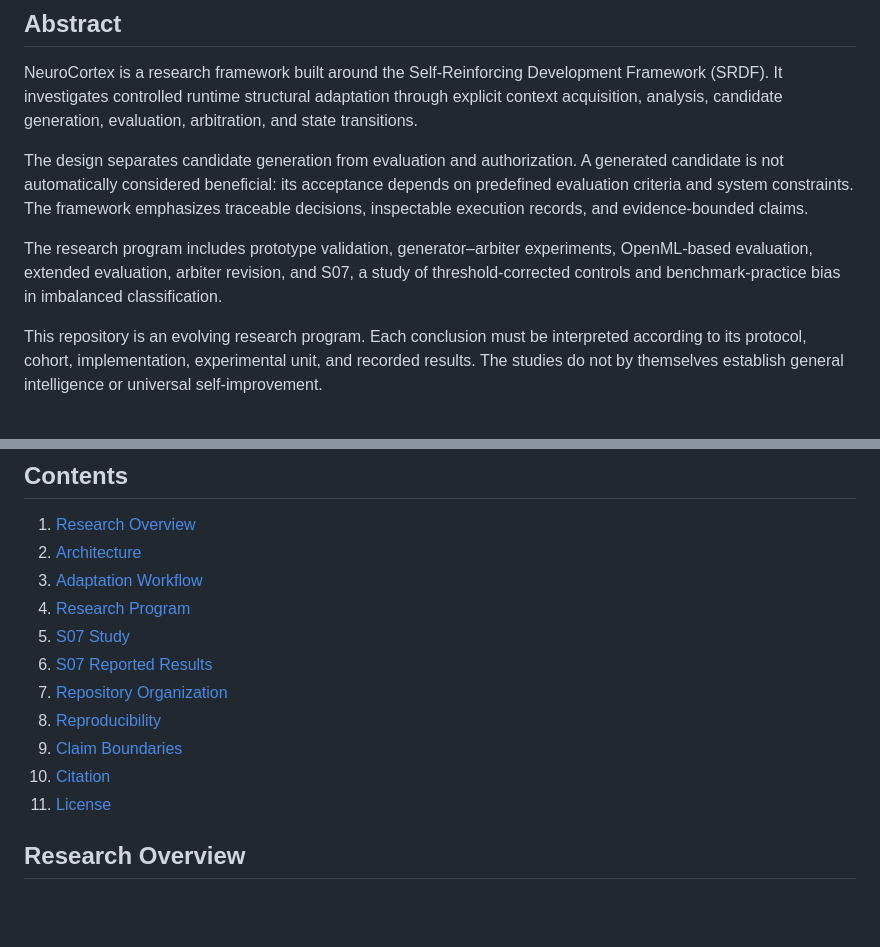
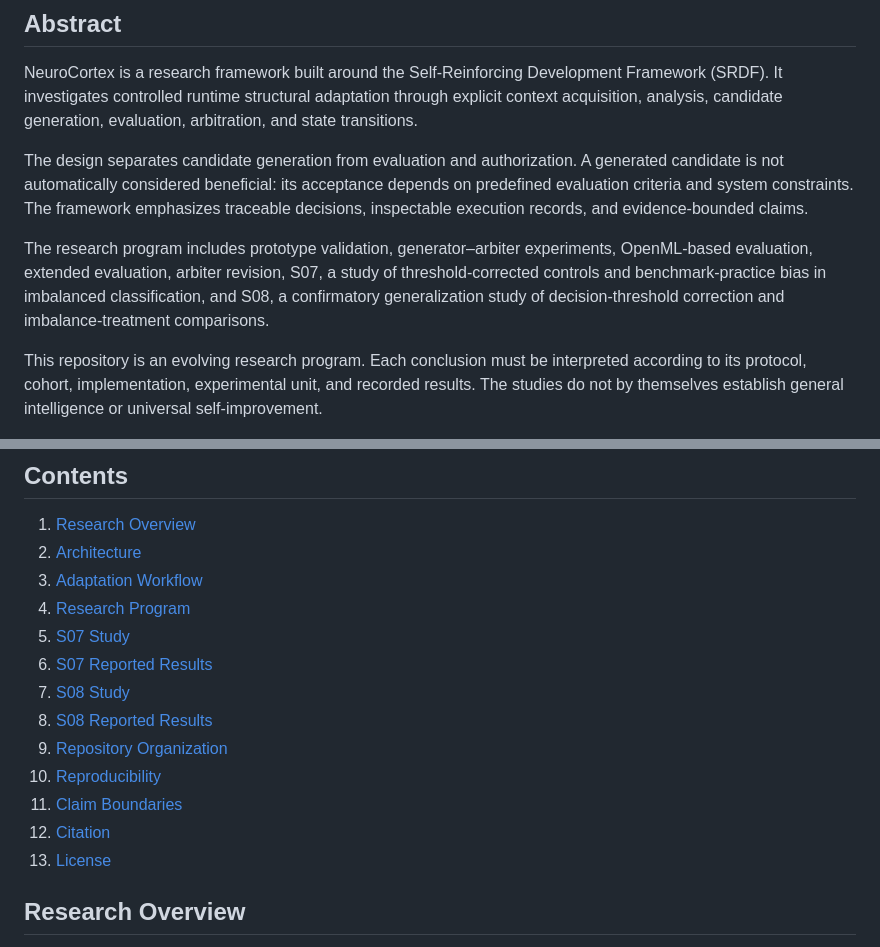
Before and after one commit to mohammedqaidalathwary/neurocortex-srdf, a Markdown page: README.md, 2 parts joined by grey strips. Drawn GitHub-style; blank space fills up the shorter version.

```diff
--- a/README.md
+++ b/README.md
@@ -61,7 +78,7 @@ NeuroCortex is a research framework built around the Self-Reinforcing Developmen
 
 The design separates candidate generation from evaluation and authorization. A generated candidate is not automatically considered beneficial: its acceptance depends on predefined evaluation criteria and system constraints. The framework emphasizes traceable decisions, inspectable execution records, and evidence-bounded claims.
 
-The research program includes prototype validation, generator–arbiter experiments, OpenML-based evaluation, extended evaluation, arbiter revision, and S07, a study of threshold-corrected controls and benchmark-practice bias in imbalanced classification.
+The research program includes prototype validation, generator–arbiter experiments, OpenML-based evaluation, extended evaluation, arbiter revision, S07, a study of threshold-corrected controls and benchmark-practice bias in imbalanced classification, and S08, a confirmatory generalization study of decision-threshold correction and imbalance-treatment comparisons.
 
 This repository is an evolving research program. Each conclusion must be interpreted according to its protocol, cohort, implementation, experimental unit, and recorded results. The studies do not by themselves establish general intelligence or universal self-improvement.
 
@@ -73,11 +90,13 @@ This repository is an evolving research program. Each conclusion must be interpr
 4. [Research Program](#research-program)
 5. [S07 Study](#s07-study)
 6. [S07 Reported Results](#s07-reported-results)
-7. [Repository Organization](#repository-organization)
-8. [Reproducibility](#reproducibility)
-9. [Claim Boundaries](#claim-boundaries)
-10. [Citation](#citation)
-11. [License](#license)
+7. [S08 Study](#s08-study)
+8. [S08 Reported Results](#s08-reported-results)
+9. [Repository Organization](#repository-organization)
+10. [Reproducibility](#reproducibility)
+11. [Claim Boundaries](#claim-boundaries)
+12. [Citation](#citation)
+13. [License](#license)
 
 ## Research Overview
 
```
Also changed, not shown: other parts of README.md (+101 -1 lines).
